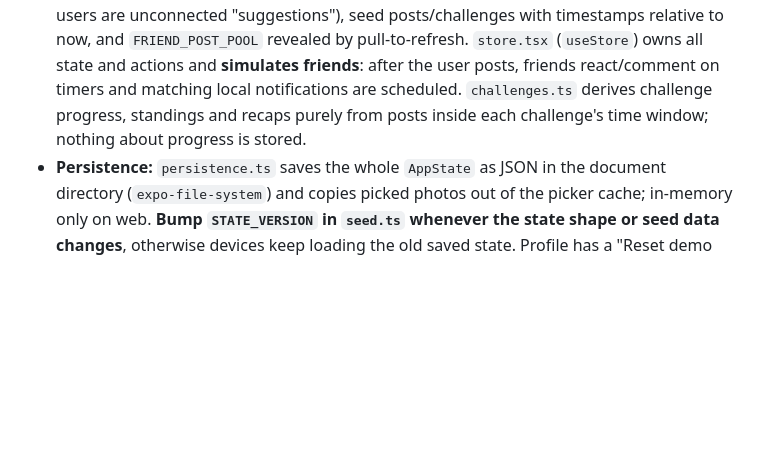
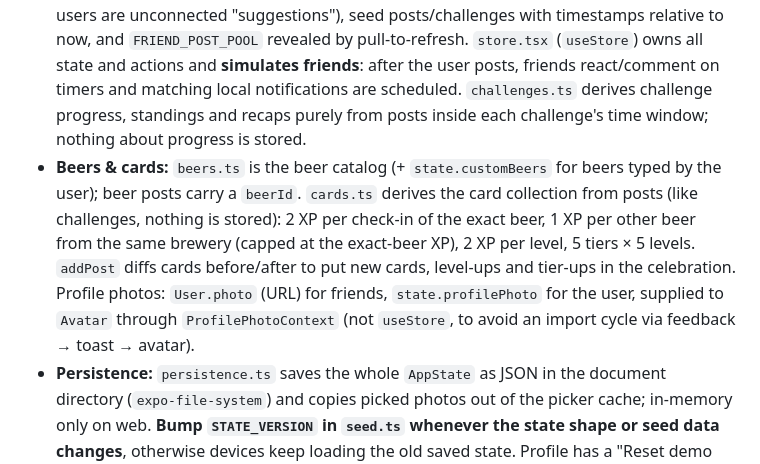
Before and after one commit to SantiZamb/cheers, a Markdown page: CLAUDE.md, the part around the change. GitHub-like rendering; blank space fills up the shorter version.

```diff
--- a/CLAUDE.md
+++ b/CLAUDE.md
@@ -31,6 +31,7 @@ Design direction: "clean light by day, nightlife by night" — bold type, white
 - **Routing:** Expo Router, root `src/app/`. `_layout.tsx` nests `FeedbackProvider` → `StoreProvider` → `AppTabs`, configures notifications, and routes notification taps via `data.url`. Tabs: `index` (Feed), `map` (friends map + best bars nearby, with friend management inline), `post` (Share/capture), `challenges`, `profile` (history).
 - **Tabs are defined twice:** `src/components/app-tabs.tsx` (native tabs, icons via SF Symbols `sf` + Material `md`) and `src/components/app-tabs.web.tsx` (`expo-router/ui`). Update both when changing tabs. `disableTransparentOnScrollEdge` is required on iOS because screens wrap their scroll views.
 - **Data (`src/data/`):** no backend. `types.ts` defines `Post` (kinds `beer` | `night` | `checkin`), `Challenge`, `AppState`. `seed.ts` has the fixed `USERS` (id `'me'` is the current user; some users are unconnected "suggestions"), seed posts/challenges with timestamps relative to now, and `FRIEND_POST_POOL` revealed by pull-to-refresh. `store.tsx` (`useStore`) owns all state and actions and **simulates friends**: after the user posts, friends react/comment on timers and matching local notifications are scheduled. `challenges.ts` derives challenge progress, standings and recaps purely from posts inside each challenge's time window; nothing about progress is stored.
+- **Beers & cards:** `beers.ts` is the beer catalog (+ `state.customBeers` for beers typed by the user); beer posts carry a `beerId`. `cards.ts` derives the card collection from posts (like challenges, nothing is stored): 2 XP per check-in of the exact beer, 1 XP per other beer from the same brewery (capped at the exact-beer XP), 2 XP per level, 5 tiers × 5 levels. `addPost` diffs cards before/after to put new cards, level-ups and tier-ups in the celebration. Profile photos: `User.photo` (URL) for friends, `state.profilePhoto` for the user, supplied to `Avatar` through `ProfilePhotoContext` (not `useStore`, to avoid an import cycle via feedback → toast → avatar).
 - **Persistence:** `persistence.ts` saves the whole `AppState` as JSON in the document directory (`expo-file-system`) and copies picked photos out of the picker cache; in-memory only on web. **Bump `STATE_VERSION` in `seed.ts` whenever the state shape or seed data changes**, otherwise devices keep loading the old saved state. Profile has a "Reset demo data" button.
 - **Rewards (`src/feedback/`):** every rewarding moment goes through `useFeedback()`: `select` (haptic), `pop` (sound + haptic), `toast` (banner for friend activity), `celebrate` (full-screen confetti modal + chime + success haptic). Sounds are generated WAVs in `assets/sounds/`. Audio respects the silent switch and mixes with other audio.
 - **Notifications (`src/lib/notifications.ts`):** local only (remote push isn't available in Expo Go on Android). Permission is requested at the first post. Foreground banners are suppressed because the in-app toast covers it.
```
Also changed, not shown: README.md (+5 -3 lines), docs/screenshots/feed.jpg, 17 other files.
